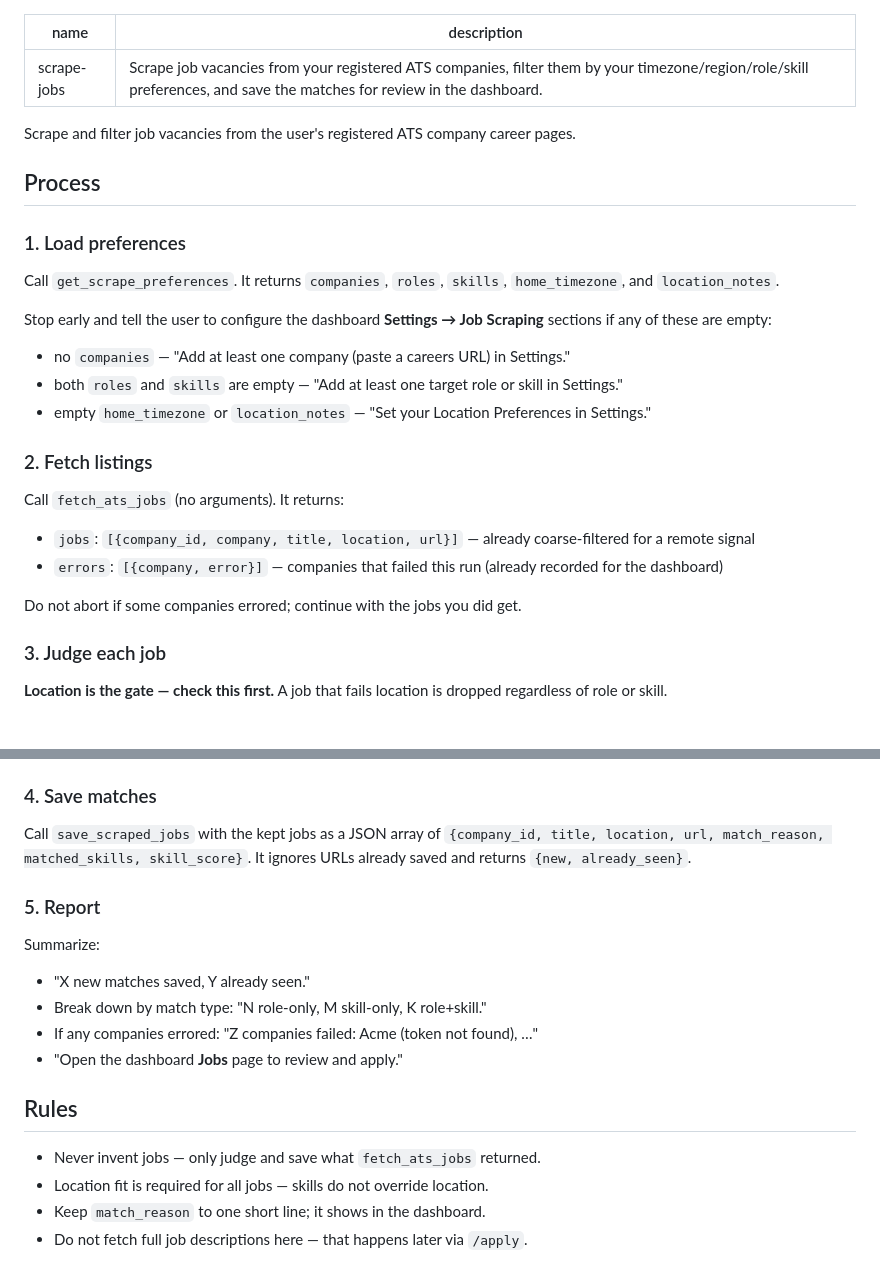
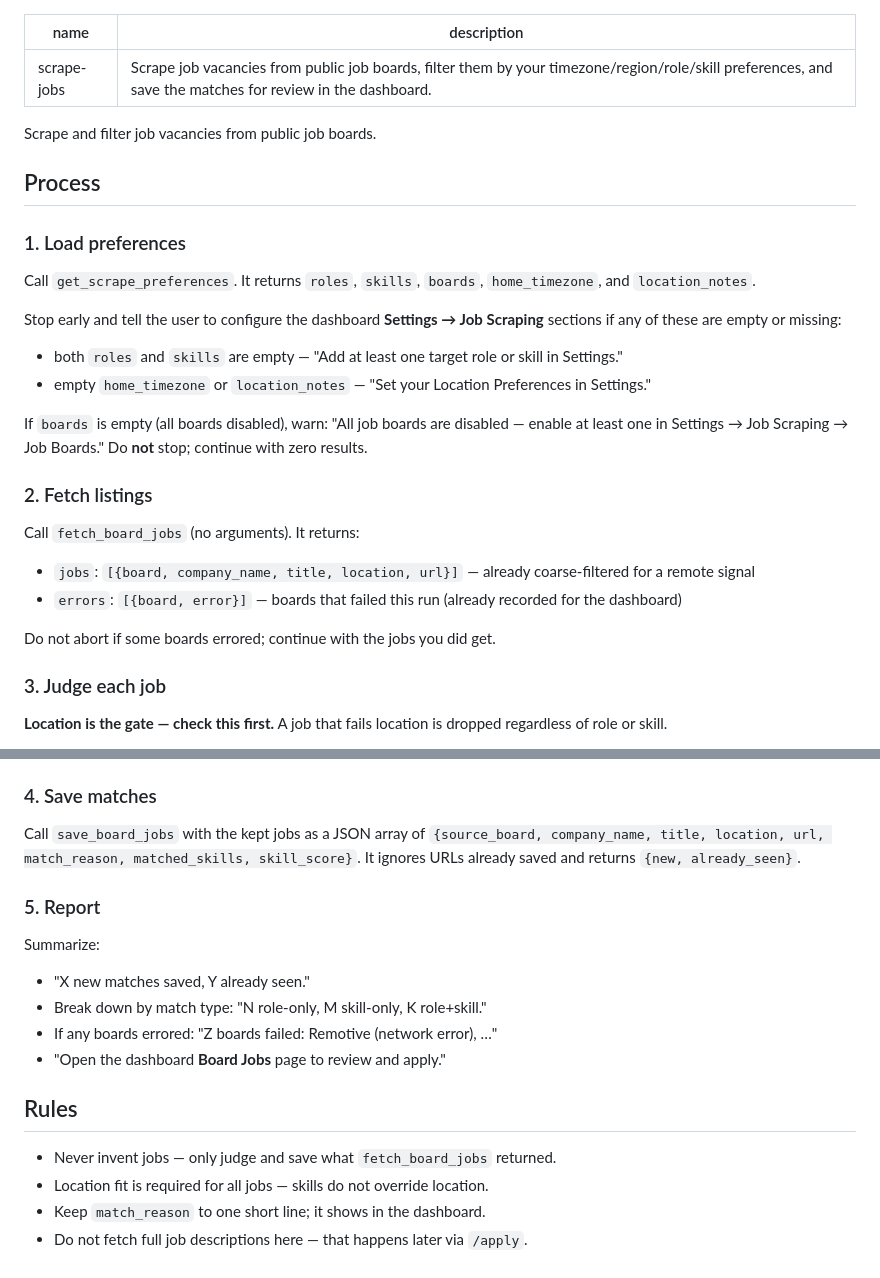
Before and after one commit to oxGrad/spicebag, a Markdown page: plugins/skills/scrape-jobs.md, 2 parts joined by grey strips. Rendered like a GitHub page.

Commit message:
feat: update scrape-jobs skill to use board tools

```diff
--- a/plugins/skills/scrape-jobs.md
+++ b/plugins/skills/scrape-jobs.md
@@ -1,30 +1,32 @@
 ---
 name: scrape-jobs
-description: Scrape job vacancies from your registered ATS companies, filter them by your timezone/region/role/skill preferences, and save the matches for review in the dashboard.
+description: Scrape job vacancies from public job boards, filter them by your timezone/region/role/skill preferences, and save the matches for review in the dashboard.
 ---
 
-Scrape and filter job vacancies from the user's registered ATS company career pages.
+Scrape and filter job vacancies from public job boards.
 
 ## Process
 
 ### 1. Load preferences
 
-Call `get_scrape_preferences`. It returns `companies`, `roles`, `skills`, `home_timezone`,
+Call `get_scrape_preferences`. It returns `roles`, `skills`, `boards`, `home_timezone`,
 and `location_notes`.
 
 Stop early and tell the user to configure the dashboard **Settings → Job
-Scraping** sections if any of these are empty:
-- no `companies` — "Add at least one company (paste a careers URL) in Settings."
+Scraping** sections if any of these are empty or missing:
 - both `roles` and `skills` are empty — "Add at least one target role or skill in Settings."
 - empty `home_timezone` or `location_notes` — "Set your Location Preferences in Settings."
 
+If `boards` is empty (all boards disabled), warn: "All job boards are disabled — enable at least
+one in Settings → Job Scraping → Job Boards." Do **not** stop; continue with zero results.
+
 ### 2. Fetch listings
 
-Call `fetch_ats_jobs` (no arguments). It returns:
-- `jobs`: `[{company_id, company, title, location, url}]` — already coarse-filtered for a remote signal
-- `errors`: `[{company, error}]` — companies that failed this run (already recorded for the dashboard)
+Call `fetch_board_jobs` (no arguments). It returns:
+- `jobs`: `[{board, company_name, title, location, url}]` — already coarse-filtered for a remote signal
+- `errors`: `[{board, error}]` — boards that failed this run (already recorded for the dashboard)
 
-Do not abort if some companies errored; continue with the jobs you did get.
+Do not abort if some boards errored; continue with the jobs you did get.
 
 ### 3. Judge each job
 
@@ -53,8 +55,8 @@ For each kept job, record:
 
 ### 4. Save matches
 
-Call `save_scraped_jobs` with the kept jobs as a JSON array of
-`{company_id, title, location, url, match_reason, matched_skills, skill_score}`.
+Call `save_board_jobs` with the kept jobs as a JSON array of
+`{source_board, company_name, title, location, url, match_reason, matched_skills, skill_score}`.
 It ignores URLs already saved and returns `{new, already_seen}`.
 
 ### 5. Report
@@ -62,12 +64,12 @@ It ignores URLs already saved and returns `{new, already_seen}`.
 Summarize:
 - "X new matches saved, Y already seen."
 - Break down by match type: "N role-only, M skill-only, K role+skill."
-- If any companies errored: "Z companies failed: Acme (token not found), …"
-- "Open the dashboard **Jobs** page to review and apply."
+- If any boards errored: "Z boards failed: Remotive (network error), …"
+- "Open the dashboard **Board Jobs** page to review and apply."
 
 ## Rules
 
-- Never invent jobs — only judge and save what `fetch_ats_jobs` returned.
+- Never invent jobs — only judge and save what `fetch_board_jobs` returned.
 - Location fit is required for all jobs — skills do not override location.
 - Keep `match_reason` to one short line; it shows in the dashboard.
 - Do not fetch full job descriptions here — that happens later via `/apply`.
```
